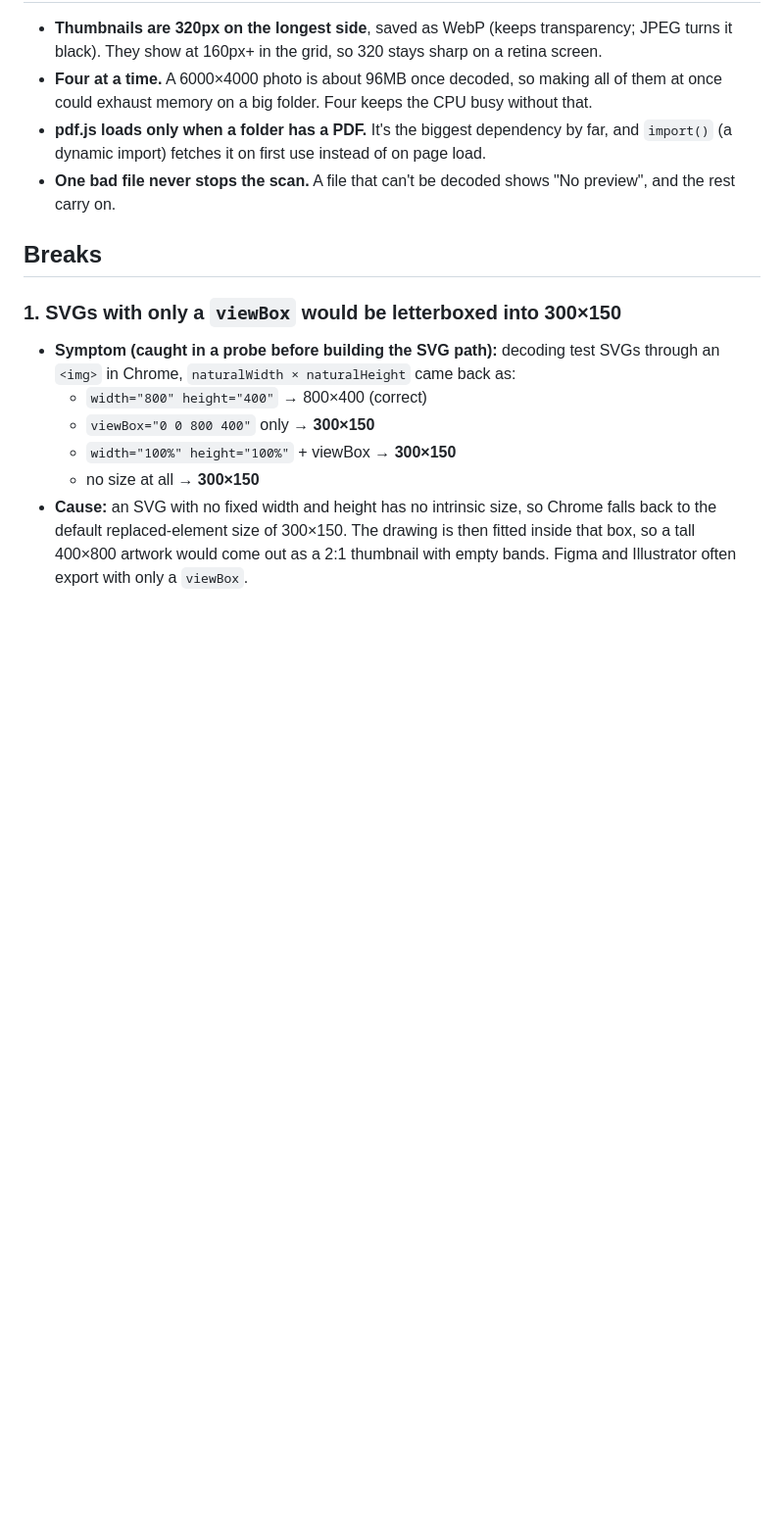
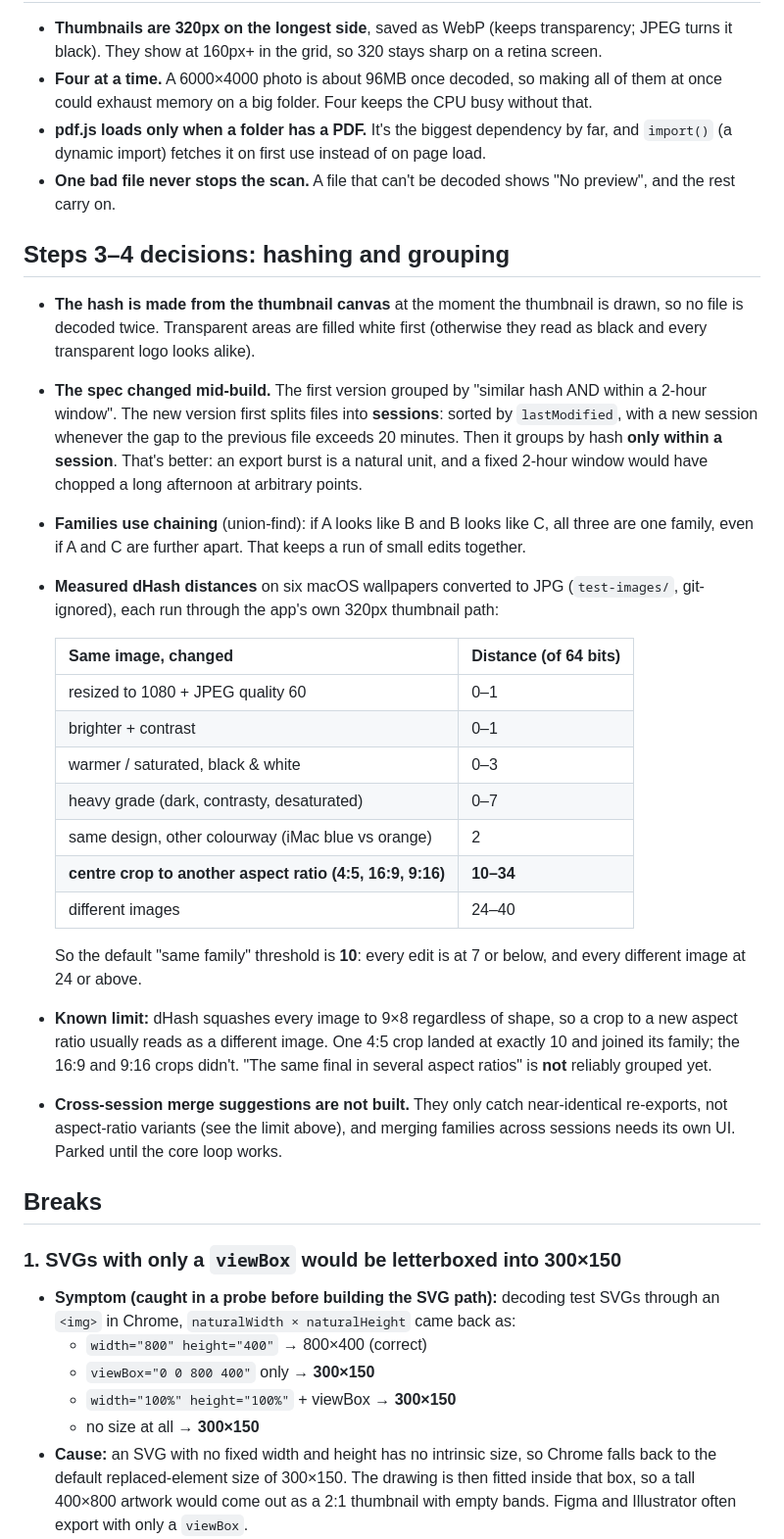
Before and after one commit to ryanjhabib/entp4332, a Markdown page: export-cleaner/build-log.md, the part around one of its changes. Shown at 98% size. Drawn GitHub-style; blank space fills up the shorter version.

Commit message:
Build log: hashing and grouping decisions, two more breaks
Measured dHash distances, the aspect-ratio limit, why cross-session
merges are parked, the dev server dying on the folder move, and a test
that ran against a stale tab.

Co-Authored-By: Claude Opus 5.5 <noreply@anthropic.com>

```diff
--- a/export-cleaner/build-log.md
+++ b/export-cleaner/build-log.md
@@ -15,6 +15,27 @@ Every break gets an entry: the exact error or symptom, the cause, the fix, and a
 - **Four at a time.** A 6000×4000 photo is about 96MB once decoded, so making all of them at once could exhaust memory on a big folder. Four keeps the CPU busy without that.
 - **pdf.js loads only when a folder has a PDF.** It's the biggest dependency by far, and `import()` (a dynamic import) fetches it on first use instead of on page load.
 - **One bad file never stops the scan.** A file that can't be decoded shows "No preview", and the rest carry on.
+
+## Steps 3–4 decisions: hashing and grouping
+
+- **The hash is made from the thumbnail canvas** at the moment the thumbnail is drawn, so no file is decoded twice. Transparent areas are filled white first (otherwise they read as black and every transparent logo looks alike).
+- **The spec changed mid-build.** The first version grouped by "similar hash AND within a 2-hour window". The new version first splits files into **sessions**: sorted by `lastModified`, with a new session whenever the gap to the previous file exceeds 20 minutes. Then it groups by hash **only within a session**. That's better: an export burst is a natural unit, and a fixed 2-hour window would have chopped a long afternoon at arbitrary points.
+- **Families use chaining** (union-find): if A looks like B and B looks like C, all three are one family, even if A and C are further apart. That keeps a run of small edits together.
+- **Measured dHash distances** on six macOS wallpapers converted to JPG (`test-images/`, git-ignored), each run through the app's own 320px thumbnail path:
+
+  | Same image, changed | Distance (of 64 bits) |
+  |---|---|
+  | resized to 1080 + JPEG quality 60 | 0–1 |
+  | brighter + contrast | 0–1 |
+  | warmer / saturated, black & white | 0–3 |
+  | heavy grade (dark, contrasty, desaturated) | 0–7 |
+  | same design, other colourway (iMac blue vs orange) | 2 |
+  | **centre crop to another aspect ratio (4:5, 16:9, 9:16)** | **10–34** |
+  | different images | 24–40 |
+
+  So the default "same family" threshold is **10**: every edit is at 7 or below, and every different image at 24 or above.
+- **Known limit:** dHash squashes every image to 9×8 regardless of shape, so a crop to a new aspect ratio usually reads as a different image. One 4:5 crop landed at exactly 10 and joined its family; the 16:9 and 9:16 crops didn't. "The same final in several aspect ratios" is **not** reliably grouped yet.
+- **Cross-session merge suggestions are not built.** They only catch near-identical re-exports, not aspect-ratio variants (see the limit above), and merging families across sessions needs its own UI. Parked until the core loop works.
 
 ## Breaks
 
```
Also changed, not shown: other parts of export-cleaner/build-log.md (+12 -0 lines).
